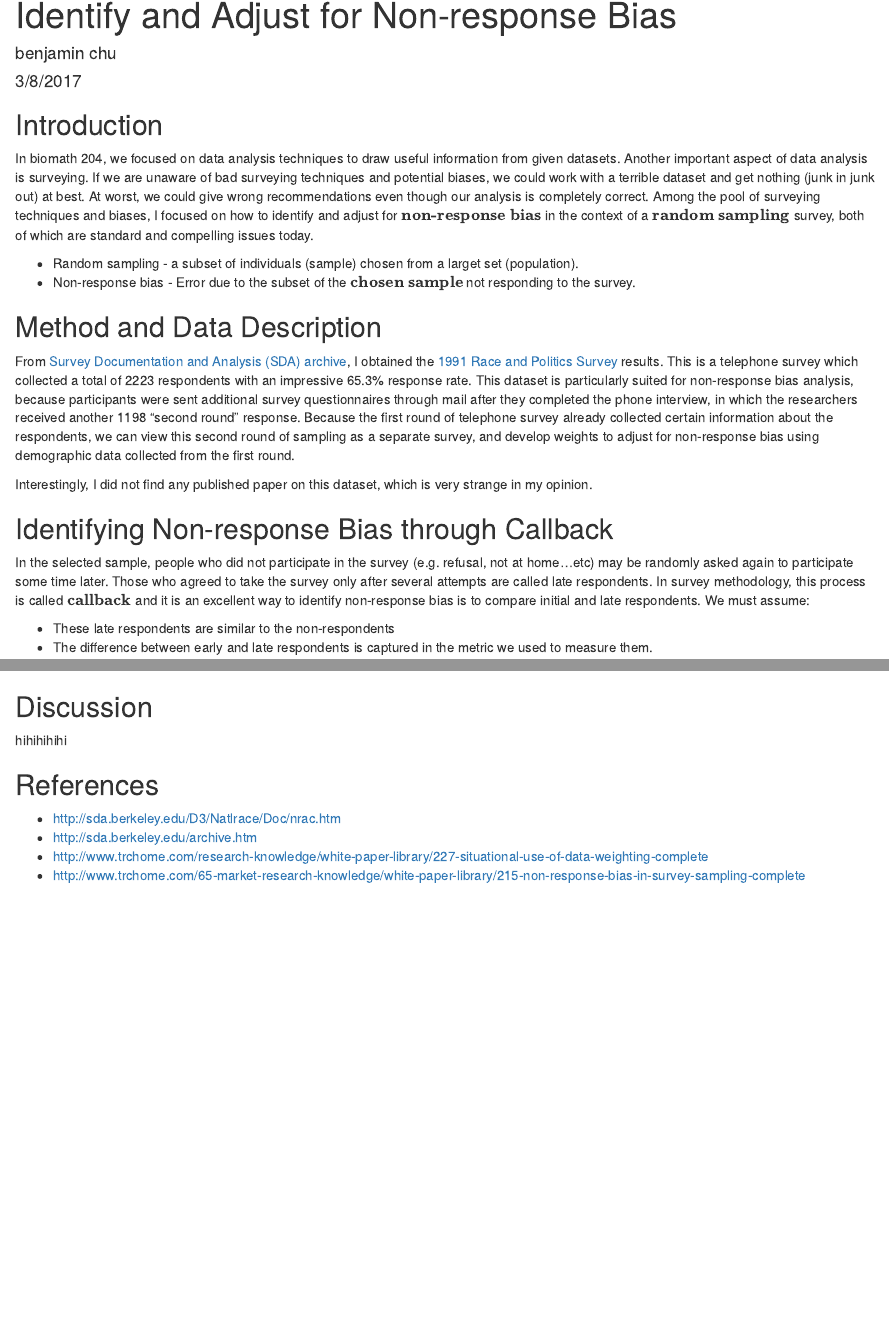
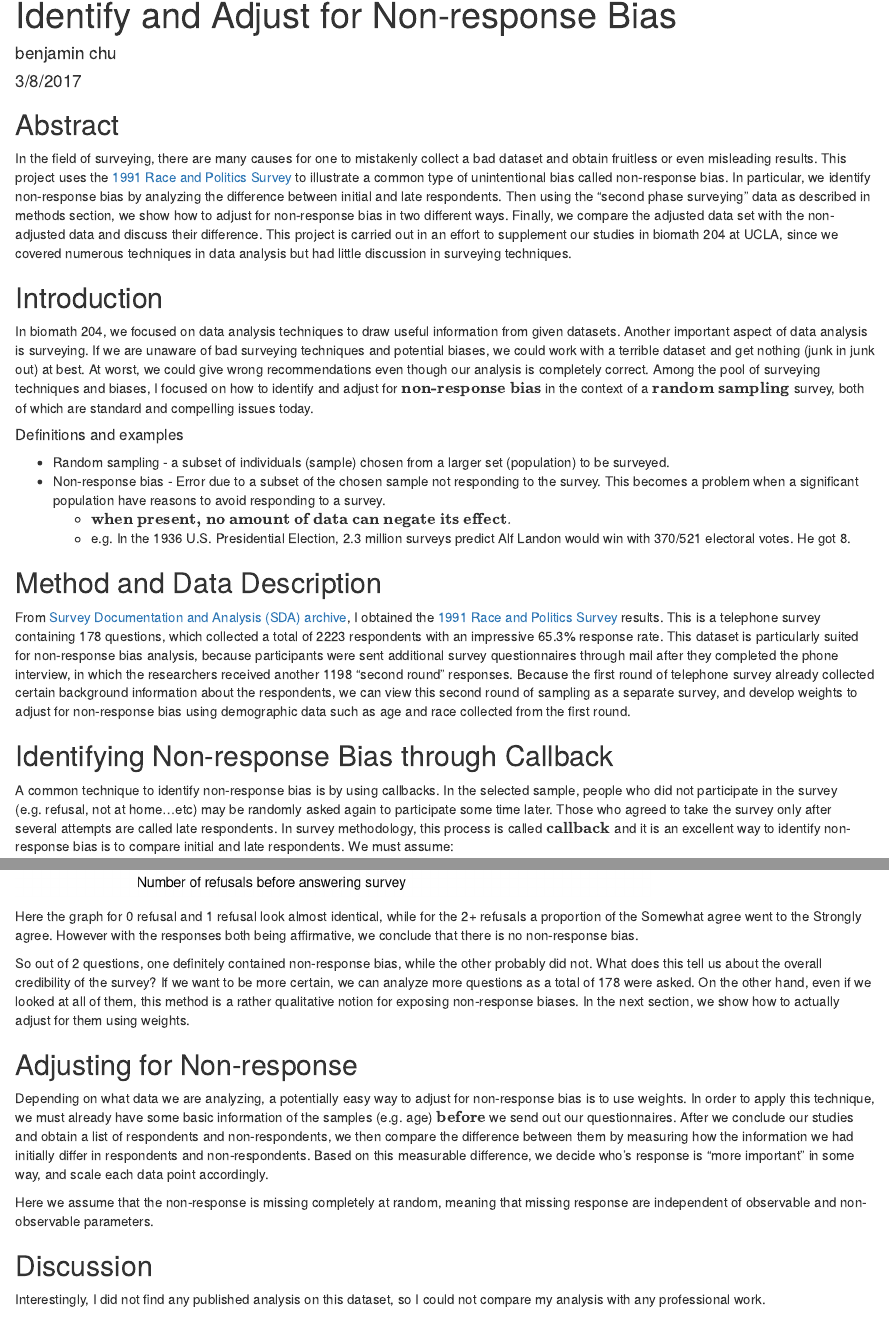
Before and after one commit to biona001/biomath_204, an R Markdown document (project ver.3/markdown.Rmd): the page in a window 1100 px wide, from its top, and a second part further down, joined at a grey line. Rendered offline with R 4.5, knitr and Pandoc, with nearby package versions; code that draws random numbers runs with fixed seeds of ours.

Commit message:
Abstract written

````diff
--- a/project ver.3/markdown.Rmd
+++ b/project ver.3/markdown.Rmd
@@ -6,19 +6,23 @@ output:
   html_document: default
   pdf_document: default
 ---
+## Abstract
+In the field of surveying, there are many causes for one to mistakenly collect a bad dataset and obtain fruitless or even misleading results. This project uses the [1991 Race and Politics Survey](http://sda.berkeley.edu/D3/Natlrace/Doc/nrac.htm) to illustrate a common type of unintentional bias called non-response bias. In particular, we identify non-response bias by analyzing the difference between initial and late respondents. Then using the "second phase surveying" data as described in methods section, we show how to adjust for non-response bias in two different ways. Finally, we compare the adjusted data set with the non-adjusted data and discuss their difference. This project is carried out in an effort to supplement our studies in biomath 204 at UCLA, since we covered numerous techniques in data analysis but had little discussion in surveying techniques.
+
 ## Introduction
 In biomath 204, we focused on data analysis techniques to draw useful information from given datasets. Another important aspect of data analysis is surveying. If we are unaware of bad surveying techniques and potential biases, we could work with a terrible dataset and get nothing (junk in junk out) at best. At worst, we could give wrong recommendations even though our analysis is completely correct. Among the pool of surveying techniques and biases, I focused on how to identify and adjust for $\textbf{non-response bias}$ in the context of a $\textbf{random sampling}$ survey, both of which are standard and compelling issues today.
 
-* Random sampling - a subset of individuals (sample) chosen from a larget set (population).
-* Non-response bias - Error due to the subset of the $\textbf{chosen sample}$ not responding to the survey.
+##### Definitions and examples
+* Random sampling - a subset of individuals (sample) chosen from a larger set (population) to be surveyed.
+* Non-response bias - Error due to a subset of the chosen sample not responding to the survey. This becomes a problem when a significant population have reasons to avoid responding to a survey.
+    * $\textbf{when present, no amount of data can negate its effect}.$
+    * e.g. In the 1936 U.S. Presidential Election, 2.3 million surveys predict Alf Landon would win with 370/521 electoral votes. He got 8.
 
 ## Method and Data Description
-From [Survey Documentation and Analysis (SDA) archive](http://sda.berkeley.edu/archive.htm), I obtained the [1991 Race and Politics Survey](http://sda.berkeley.edu/D3/Natlrace/Doc/nrac.htm) results. This is a telephone survey which collected a total of 2223 respondents with an impressive 65.3% response rate. This dataset is particularly suited for non-response bias analysis, because participants were sent additional survey questionnaires through mail after they completed the phone interview, in which the researchers received another 1198 "second round" response. Because the first round of telephone survey already collected certain information about the respondents, we can view this second round of sampling as a separate survey, and develop weights to adjust for non-response bias using demographic data collected from the first round.
-
-Interestingly, I did not find any published paper on this dataset, which is very strange in my opinion.
+From [Survey Documentation and Analysis (SDA) archive](http://sda.berkeley.edu/archive.htm), I obtained the [1991 Race and Politics Survey](http://sda.berkeley.edu/D3/Natlrace/Doc/nrac.htm) results. This is a telephone survey containing 178 questions, which collected a total of 2223 respondents with an impressive 65.3% response rate. This dataset is particularly suited for non-response bias analysis, because participants were sent additional survey questionnaires through mail after they completed the phone interview, in which the researchers received another 1198 "second round" responses. Because the first round of telephone survey already collected certain background information about the respondents, we can view this second round of sampling as a separate survey, and develop weights to adjust for non-response bias using demographic data such as age and race collected from the first round.
 
 ## Identifying Non-response Bias through Callback
-In the selected sample, people who did not participate in the survey (e.g. refusal, not at home...etc) may be randomly asked again to participate some time later. Those who agreed to take the survey only after several attempts are called late respondents. In survey methodology, this process is called $\textbf{callback}$ and it is an excellent way to identify non-response bias is to compare initial and late respondents. We must assume:
+A common technique to identify non-response bias is by using callbacks. In the selected sample, people who did not participate in the survey (e.g. refusal, not at home...etc) may be randomly asked again to participate some time later. Those who agreed to take the survey only after several attempts are called late respondents. In survey methodology, this process is called $\textbf{callback}$ and it is an excellent way to identify non-response bias is to compare initial and late respondents. We must assume:
 
 * These late respondents are similar to the non-respondents
 * The difference between early and late respondents is captured in the metric we used to measure them.
@@ -83,8 +90,17 @@ p = p + facet_grid(facets=. ~ rcnt) # Side by side bar chart
 p
 ```
 
+Here the graph for 0 refusal and 1 refusal look almost identical, while for the 2+ refusals a proportion of the Somewhat agree went to the Strongly agree. However with the responses both being affirmative, we conclude that there is no non-response bias.
+
+So out of 2 questions, one definitely contained non-response bias, while the other probably did not. What does this tell us about the overall credibility of the survey? If we want to be more certain, we can analyze more questions as a total of 178 were asked. On the other hand, even if we looked at all of them, this method is a rather qualitative notion for exposing non-response biases. In the next section, we show how to actually adjust for them using weights.
+
+## Adjusting for Non-response
+Depending on what data we are analyzing, a potentially easy way to adjust for non-response bias is to use weights. In order to apply this technique, we must already have some basic information of the samples (e.g. age) $\textbf{before}$ we send out our questionnaires. After we conclude our studies and obtain a list of respondents and non-respondents, we then compare the difference between them by measuring how the information we had initially differ in respondents and non-respondents. Based on this measurable difference, we decide who's response is "more important" in some way, and scale each data point accordingly.
+
+Here we assume that the non-response is missing completely at random, meaning that missing response are independent of observable and non-observable parameters.
+
 ## Discussion
-hihihihihi
+Interestingly, I did not find any published analysis on this dataset, so I could not compare my analysis with any professional work.
 
 ## References
 
````
Also changed, not shown: project ver.3/1984_001.pdf (added), project ver.3/markdown.html, project ver.3/markdown.pdf, project ver.3/markdown.Rmd (5 more changed lines), 2 other files.
